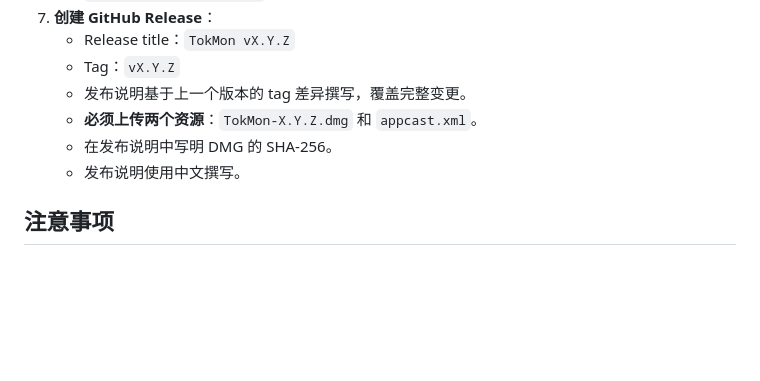
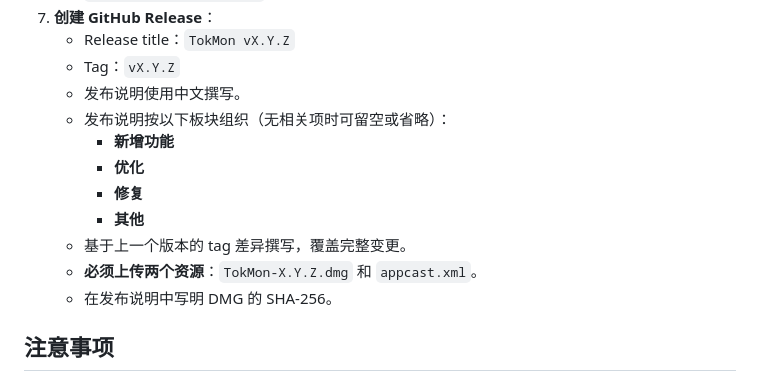
Before and after one commit to xiehuacheng/TokMon, a Markdown page: macos-app/README.md, the part around the change. GitHub-like rendering; blank space fills up the shorter version.

Commit message:
docs: update release notes specification

```diff
--- a/macos-app/README.md
+++ b/macos-app/README.md
@@ -239,10 +239,15 @@ bash macos-app/scripts/build-dmg.sh
 7. **创建 GitHub Release**：
    - Release title：`TokMon vX.Y.Z`
    - Tag：`vX.Y.Z`
-   - 发布说明基于上一个版本的 tag 差异撰写，覆盖完整变更。
+   - 发布说明使用中文撰写。
+   - 发布说明按以下板块组织（无相关项时可留空或省略）：
+     - **新增功能**
+     - **优化**
+     - **修复**
+     - **其他**
+   - 基于上一个版本的 tag 差异撰写，覆盖完整变更。
    - **必须上传两个资源**：`TokMon-X.Y.Z.dmg` 和 `appcast.xml`。
    - 在发布说明中写明 DMG 的 SHA-256。
-   - 发布说明使用中文撰写。
 
 ## 注意事项
 
```
